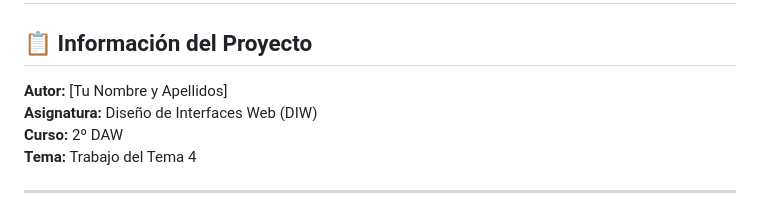
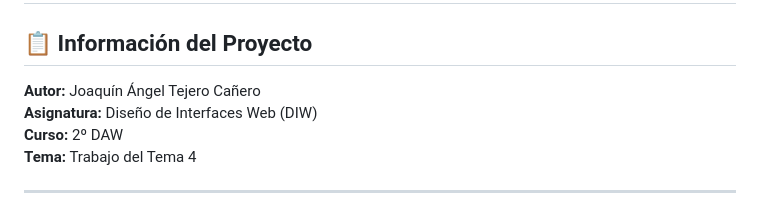
Before and after one commit to joaquintejero92/Portafolio, a Markdown page: README.md, the part around the change. GitHub-like rendering.

```diff
--- a/README.md
+++ b/README.md
@@ -2,7 +2,7 @@
 
 ## 📋 Información del Proyecto
 
-**Autor:** [Tu Nombre y Apellidos]
+**Autor:** Joaquín Ángel Tejero Cañero
 **Asignatura:** Diseño de Interfaces Web (DIW)
 **Curso:** 2º DAW
 **Tema:** Trabajo del Tema 4
```
